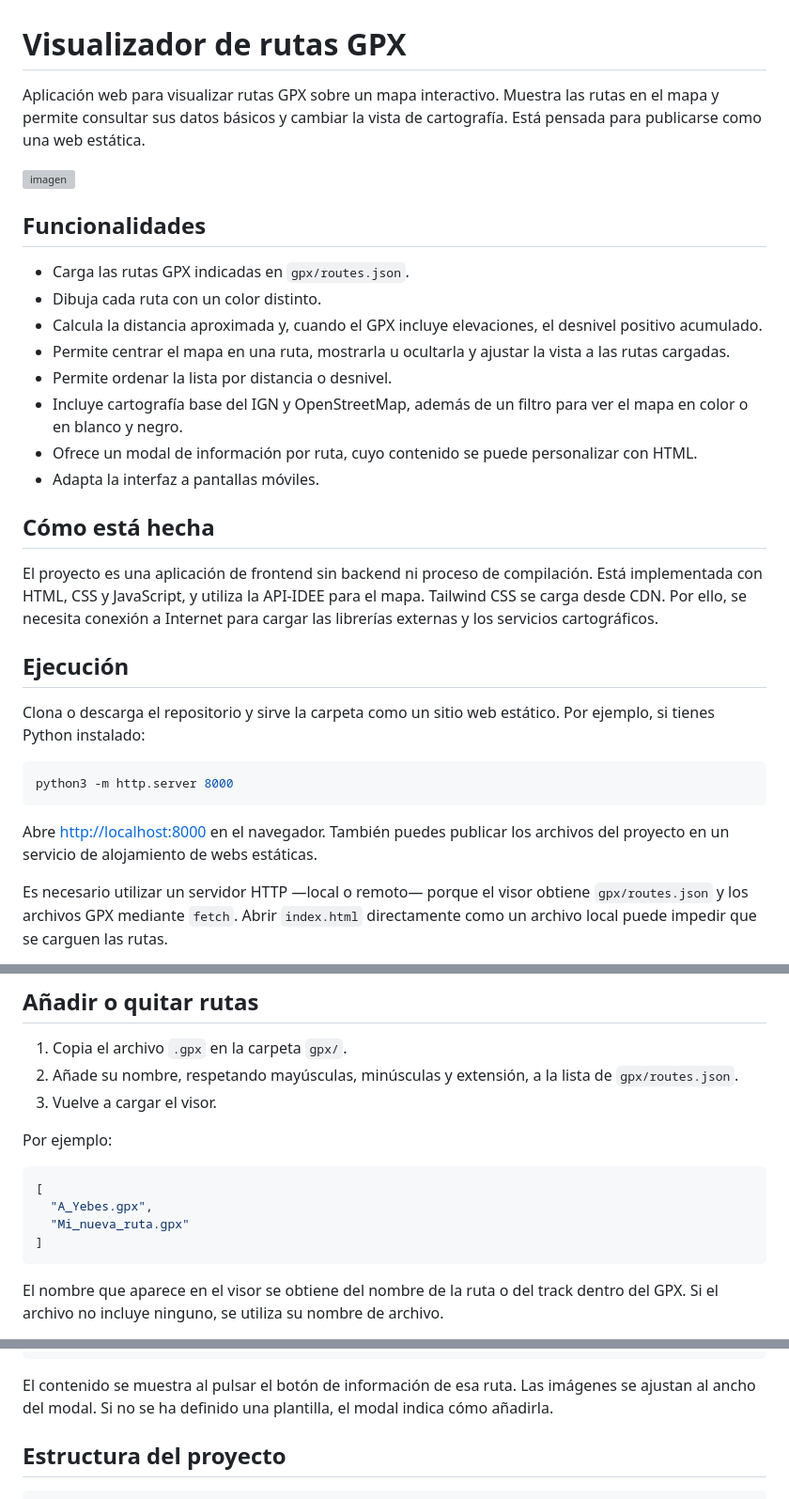
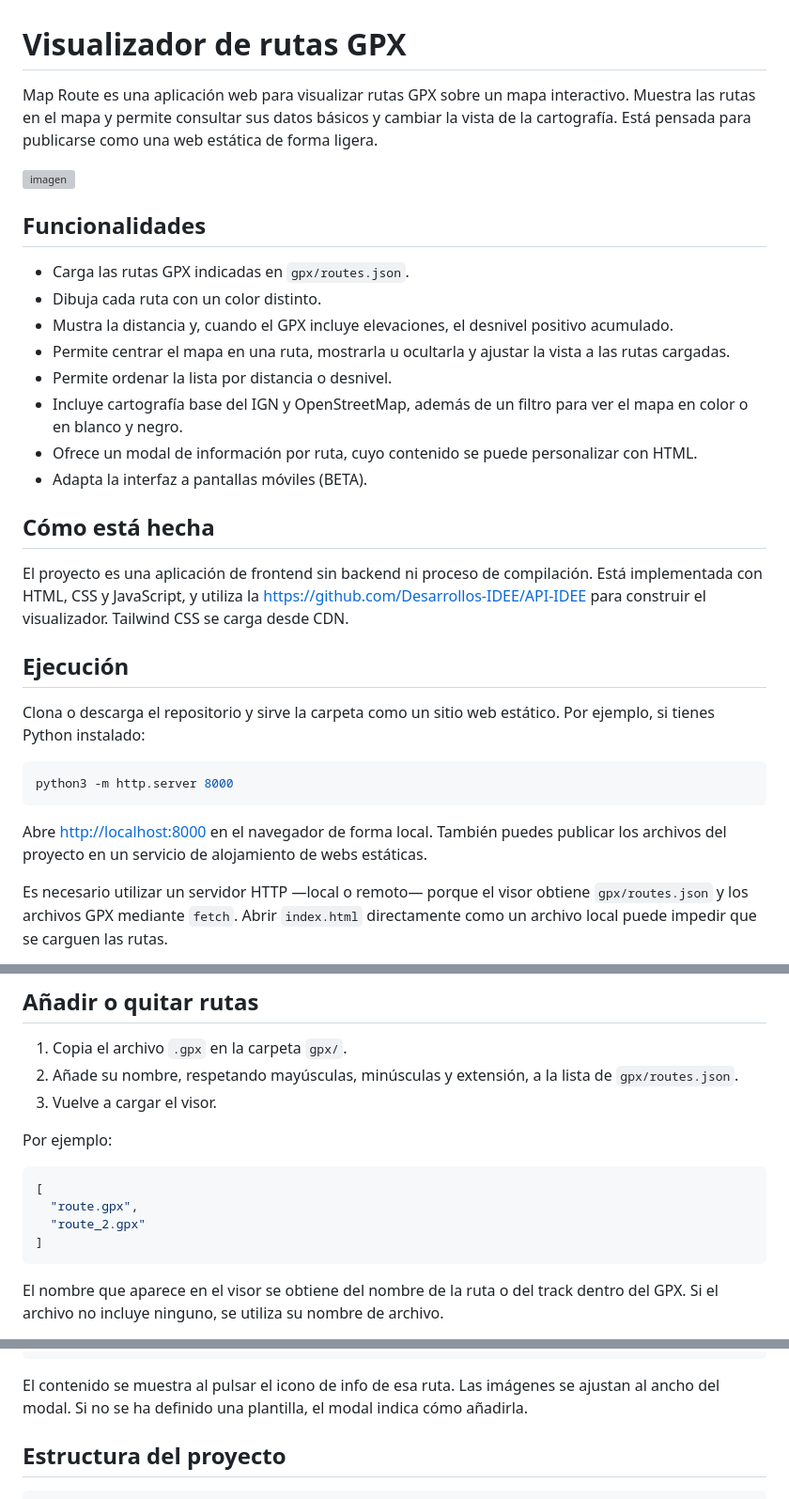
Before and after one commit to quiqueciria/visualizador_rutas, a Markdown page: readme.md, 3 parts joined by grey strips. Shown at 94% size. Rendered like a GitHub page; grey boxes are pictures that could not be loaded.

````diff
--- a/readme.md
+++ b/readme.md
@@ -1,6 +1,6 @@
 # Visualizador de rutas GPX
 
-Aplicación web para visualizar rutas GPX sobre un mapa interactivo. Muestra las rutas en el mapa y permite consultar sus datos básicos y cambiar la vista de cartografía. Está pensada para publicarse como una web estática.
+Map Route es una aplicación web para visualizar rutas GPX sobre un mapa interactivo. Muestra las rutas en el mapa y permite consultar sus datos básicos y cambiar la vista de la cartografía. Está pensada para publicarse como una web estática de forma ligera.
 
 <img height="411" alt="imagen" src="https://github.com/user-attachments/assets/41882673-7317-4460-a1b3-3a4cbcf02f2e" />
 
@@ -10,16 +10,16 @@ Aplicación web para visualizar rutas GPX sobre un mapa interactivo. Muestra las
 
 - Carga las rutas GPX indicadas en `gpx/routes.json`.
 - Dibuja cada ruta con un color distinto.
-- Calcula la distancia aproximada y, cuando el GPX incluye elevaciones, el desnivel positivo acumulado.
+- Mustra la distancia y, cuando el GPX incluye elevaciones, el desnivel positivo acumulado.
 - Permite centrar el mapa en una ruta, mostrarla u ocultarla y ajustar la vista a las rutas cargadas.
 - Permite ordenar la lista por distancia o desnivel.
 - Incluye cartografía base del IGN y OpenStreetMap, además de un filtro para ver el mapa en color o en blanco y negro.
 - Ofrece un modal de información por ruta, cuyo contenido se puede personalizar con HTML.
-- Adapta la interfaz a pantallas móviles.
+- Adapta la interfaz a pantallas móviles (BETA).
 
 ## Cómo está hecha
 
-El proyecto es una aplicación de frontend sin backend ni proceso de compilación. Está implementada con HTML, CSS y JavaScript, y utiliza la API-IDEE para el mapa. Tailwind CSS se carga desde CDN. Por ello, se necesita conexión a Internet para cargar las librerías externas y los servicios cartográficos.
+El proyecto es una aplicación de frontend sin backend ni proceso de compilación. Está implementada con HTML, CSS y JavaScript, y utiliza la [https://github.com/Desarrollos-IDEE/API-IDEE](API-IDEE) para construir el visualizador. Tailwind CSS se carga desde CDN.
 
 ## Ejecución
 
@@ -29,7 +29,7 @@ Clona o descarga el repositorio y sirve la carpeta como un sitio web estático.
 python3 -m http.server 8000
 ```
 
-Abre <http://localhost:8000> en el navegador. También puedes publicar los archivos del proyecto en un servicio de alojamiento de webs estáticas.
+Abre <http://localhost:8000> en el navegador de forma local. También puedes publicar los archivos del proyecto en un servicio de alojamiento de webs estáticas.
 
 Es necesario utilizar un servidor HTTP —local o remoto— porque el visor obtiene `gpx/routes.json` y los archivos GPX mediante `fetch`. Abrir `index.html` directamente como un archivo local puede impedir que se carguen las rutas.
 
@@ -43,8 +43,8 @@ Por ejemplo:
 
 ```json
 [
-  "A_Yebes.gpx",
-  "Mi_nueva_ruta.gpx"
+  "route.gpx",
+  "route_2.gpx"
 ]
 ```
 
@@ -61,7 +61,7 @@ Para mostrar una descripción, imágenes u otro HTML, añade un elemento `<templ
 </template>
 ```
 
-El contenido se muestra al pulsar el botón de información de esa ruta. Las imágenes se ajustan al ancho del modal. Si no se ha definido una plantilla, el modal indica cómo añadirla.
+El contenido se muestra al pulsar el icono de info de esa ruta. Las imágenes se ajustan al ancho del modal. Si no se ha definido una plantilla, el modal indica cómo añadirla.
 
 ## Estructura del proyecto
 
````
Also changed, not shown: other parts of readme.md (+2 -2 lines).
